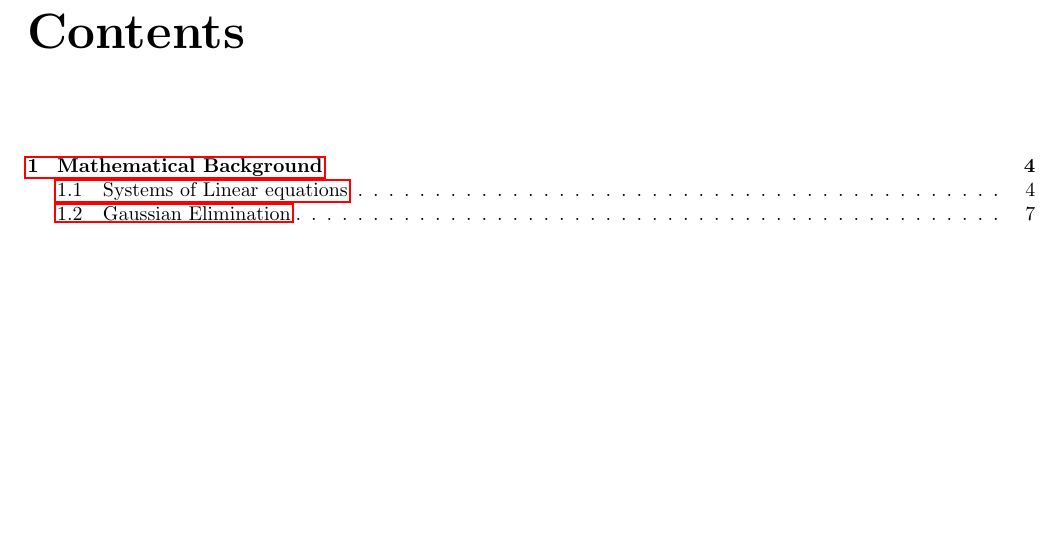
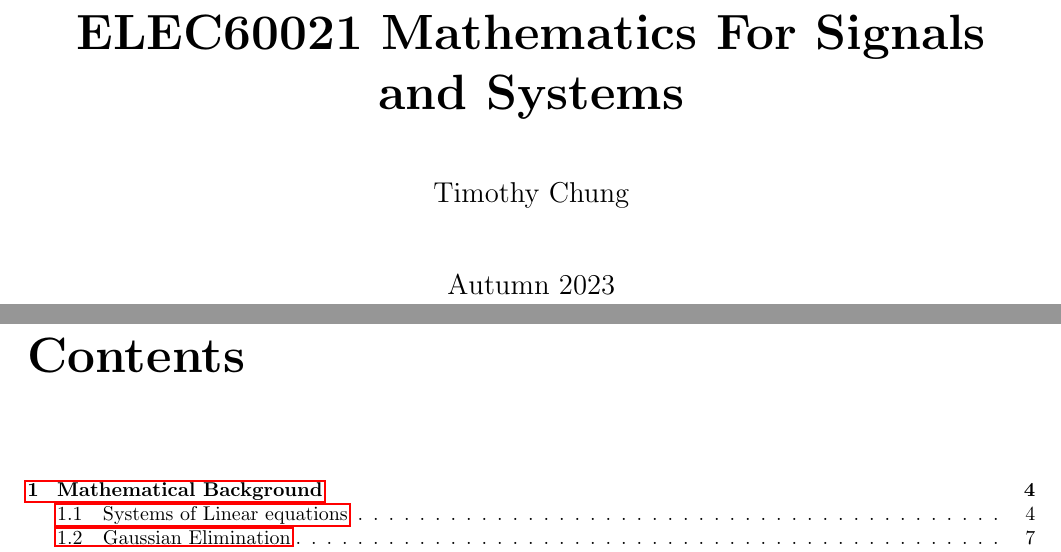
Before and after one commit to timothycdc/EIE-Notes, a LaTeX thesis (ELEC60021_Math_SnS/main.tex): part of page 1 of 57 before the commit and two parts of pages 1 and 2 of 58 after it, the two joined at a grey line, cut at the place of the change, the shorter picture padded with empty space. Compiled offline with pdfLaTeX.

Commit message:
titlepage

```diff
--- a/ELEC60021_Math_SnS/main.tex
+++ b/ELEC60021_Math_SnS/main.tex
@@ -34,8 +34,22 @@
 \tikzstyle{edge} = [draw,thick,-]
 
 
+
+
 \begin{document}
-% \include{titlepage/titlepage}
+% \include{titlepage}
+\begin{titlepage}
+    \centering
+    \vspace*{1cm}
+    \Huge
+    \textbf{ELEC60021 Mathematics For Signals and Systems} \\
+    \vspace{1cm}
+    \Large
+    Timothy Chung \\
+    \vspace{1cm}
+    Autumn 2023 \\
+    \vfill
+\end{titlepage}
 
 \tableofcontents
 \newpage
```
Also changed, not shown: ELEC60021_Math_SnS/Maths_for_SnS.pdf (deleted), ELEC60021_Math_SnS/main.pdf, 1 other file.
